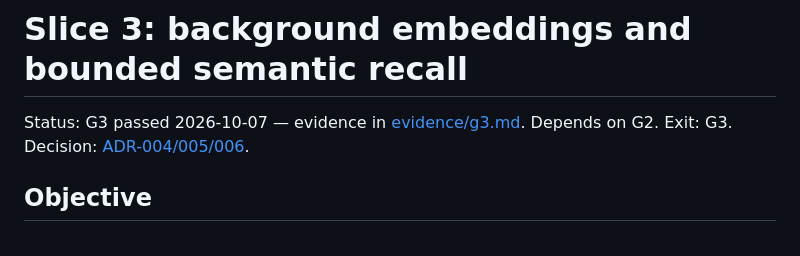
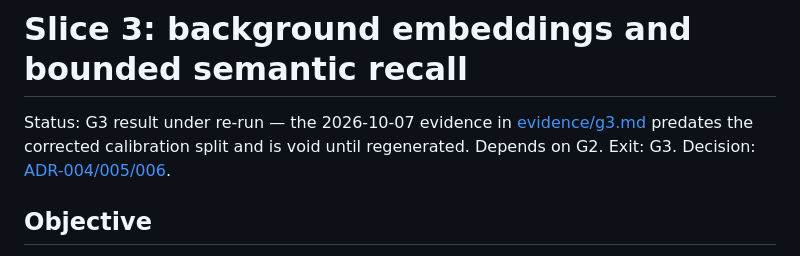
Before and after one commit to matt-riley/lore, a Markdown page: docs/v2/03-background-embeddings.md, the part around the change. Drawn GitHub-style.

Commit message:
docs(v2): mark the G3 evidence for re-run under the corrected split
The recorded G3 run used the old calibration split and the old irrelevant-
context rate, so its numbers do not come from the current tooling. The
status changes from passed to re-run required until the evidence is
regenerated.

Co-Authored-By: Claude Haiku 5.5 <noreply@anthropic.com>

```diff
--- a/docs/v2/03-background-embeddings.md
+++ b/docs/v2/03-background-embeddings.md
@@ -1,6 +1,6 @@
 # Slice 3: background embeddings and bounded semantic recall
 
-Status: G3 passed 2026-10-07 — evidence in [evidence/g3.md](evidence/g3.md). Depends on G2. Exit: G3. Decision: [ADR-004/005/006](architecture-decisions.md).
+Status: G3 result under re-run — the 2026-10-07 evidence in [evidence/g3.md](evidence/g3.md) predates the corrected calibration split and is void until regenerated. Depends on G2. Exit: G3. Decision: [ADR-004/005/006](architecture-decisions.md).
 
 ## Objective
 
```
Also changed, not shown: 1 other file.
